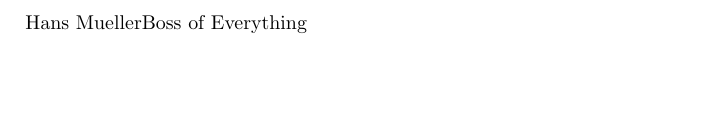
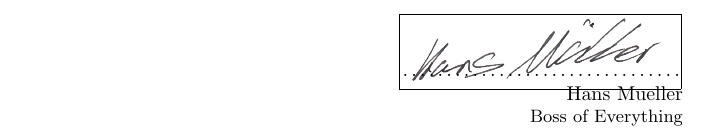
Before and after one commit to AKuederle/tex_signature, a LaTeX document (test.tex, which reads mysignature.sty): part of the page, cut at the place of the change, the shorter picture padded with empty space. Compiled offline with pdfLaTeX.

Commit message:
Created a minimal style for the signature command Added the option to specify the positioning of the signature independent of the style

```diff
--- a/mysignature.sty
+++ b/mysignature.sty
@@ -42,10 +42,15 @@
 \fi
 %%
 
-\newcommand{\mysignature}[1]{
+\newcommand{\mysignature}[2][right]{
     \IfStrEqCase{#1}{
+        {left}{\def\Align{flushleft}}
+        {right}{\def\Align{flushright}}
+        {center}{\def\Align{center}}
+    }
+    \begin{\Align}
+    \IfStrEqCase{#2}{
         {full}{
-            \begin{flushright}
             \begin{minipage}{6cm}
                 \begin{flushleft}
                     \SigTopline \\
@@ -67,13 +72,27 @@
                     \SigJobline
                 \end{flushright}
             \end{minipage}
-            \end{flushright}
         }
         {minimal}{
+            \begin{minipage}{5cm}
+                \fbox{
+                \begin{minipage}[t][1.1cm]{4.5cm}
+                    \hspace*{\SigTransformX}
+                    \vskip\SigTransformY
+                    \includegraphics[height=1.1cm]{\SigSource}
+                \end{minipage}
+                }
+                \vskip-0.3cm
+                \makebox[\textwidth]{\dotfill}
+                \vspace*{-0.7cm}
+                \begin{flushright}
                     \SigName
-        \SigJob
+                    \SigJobline
+                \end{flushright}
+            \end{minipage}
         }
     }
+    \end{\Align}
 }
 \endinput
 %%
--- a/test.tex
+++ b/test.tex
@@ -3,5 +3,5 @@
 \usepackage[signature=default_signature]{mysignature}
 
 \begin{document}
-\mysignature{minimal}
+\mysignature[right]{minimal}
 \end{document}
```
Also changed, not shown: test.pdf. Lines whose indentation alone changed are shown as unchanged.
